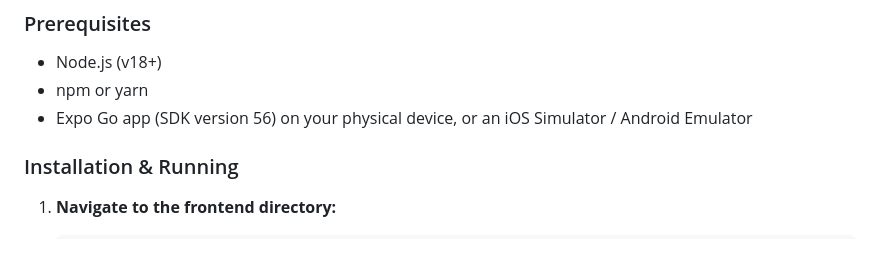
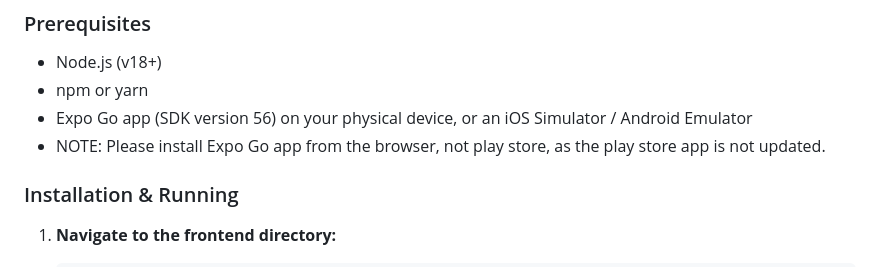
Before and after one commit to Nabanshu-Barman/closira-engagement-platform, a Markdown page: frontend/README.md, the part around the change. Drawn GitHub-style.

Commit message:
Update README with Expo Go installation note
Added note about installing Expo Go app from the browser.

```diff
--- a/frontend/README.md
+++ b/frontend/README.md
@@ -8,6 +8,7 @@ A premium React Native mobile dashboard designed for business owners to monitor
 - Node.js (v18+)
 - npm or yarn
 - Expo Go app (SDK version 56) on your physical device, or an iOS Simulator / Android Emulator
+- NOTE: Please install Expo Go app from the browser, not play store, as the play store app is not updated.
 
 ### Installation & Running
 
```
